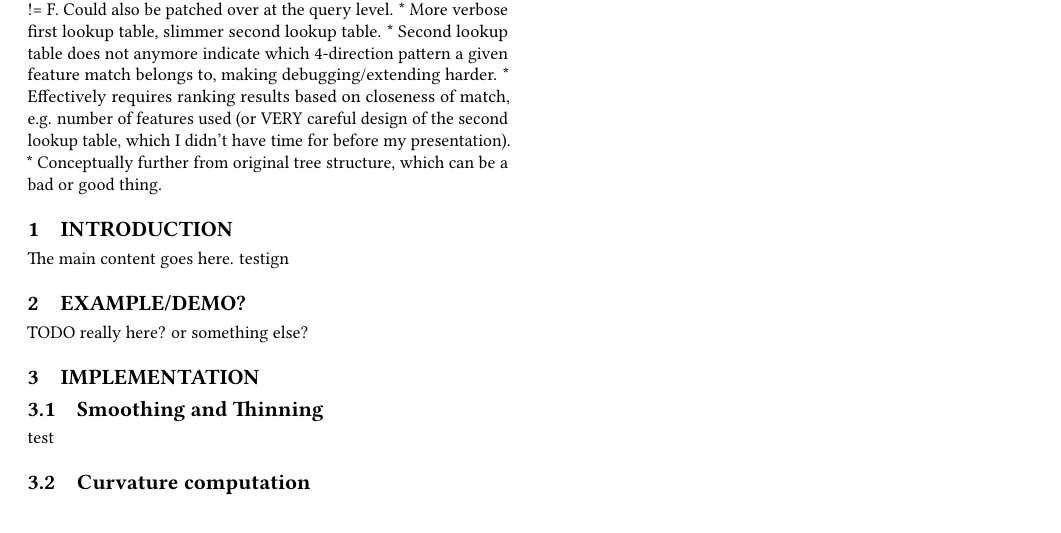
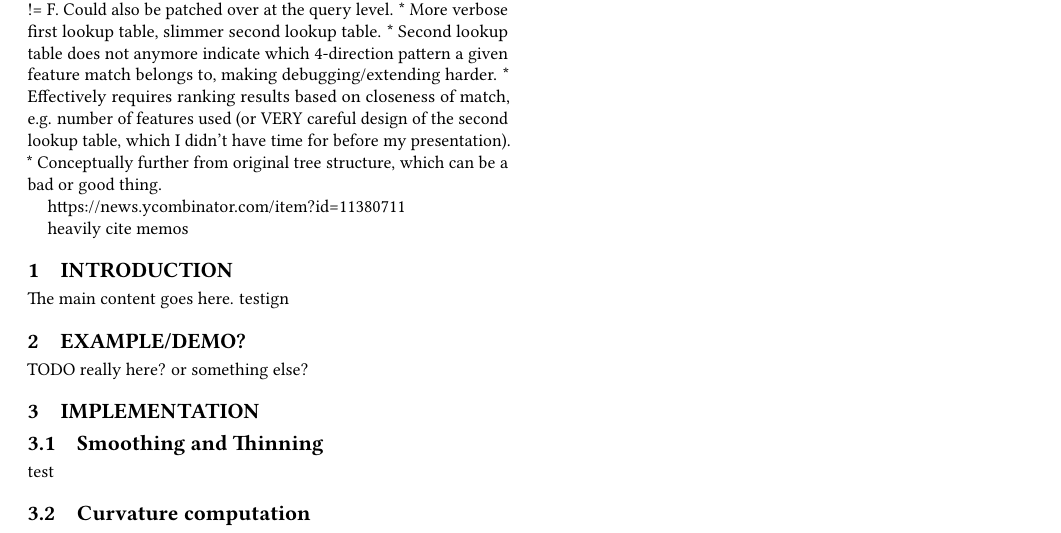
Before and after one commit to doersino/handwriting, a LaTeX paper (paper/paper.tex): part of the page, cut so that both start at the same text. Compiled offline with pdfLaTeX.

Commit message:
Add notes

```diff
--- a/paper/paper.tex
+++ b/paper/paper.tex
@@ -23,6 +23,10 @@ benjamin's idea worse because
 * Second lookup table does not anymore indicate which 4-direction pattern a given feature match belongs to, making debugging/extending harder.
 * Effectively requires ranking results based on closeness of match, e.g. number of features used (or VERY careful design of the second lookup table, which I didn't have time for before my presentation).
 * Conceptually further from original tree structure, which can be a bad or good thing.
+
+\url{https://news.ycombinator.com/item?id=11380711}
+
+heavily cite memos
 
 \section{Introduction}
 
```
Also changed, not shown: paper/paper.pdf.
